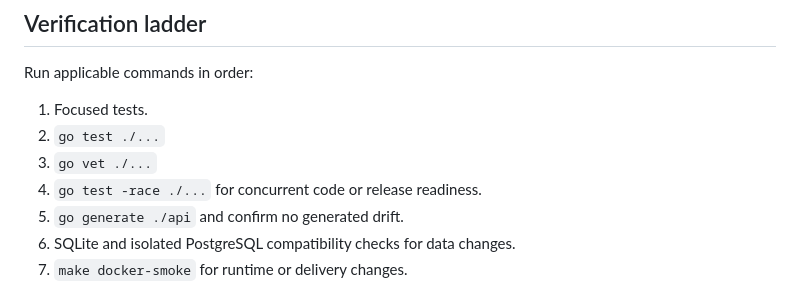
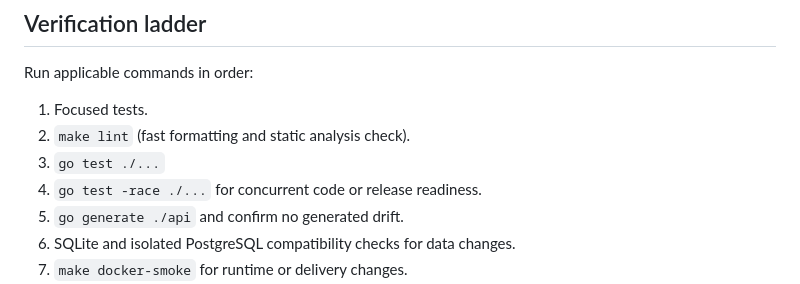
Before and after one commit to dynamiscode/dynamis-code-apps-template, a Markdown page: AGENTS.md, the part around the change. GitHub-like rendering.

```diff
--- a/AGENTS.md
+++ b/AGENTS.md
@@ -60,8 +60,8 @@ When sources conflict, stop and resolve the contract or decision first.
 Run applicable commands in order:
 
 1. Focused tests.
-2. `go test ./...`
-3. `go vet ./...`
+2. `make lint` (fast formatting and static analysis check).
+3. `go test ./...`
 4. `go test -race ./...` for concurrent code or release readiness.
 5. `go generate ./api` and confirm no generated drift.
 6. SQLite and isolated PostgreSQL compatibility checks for data changes.
```
Also changed, not shown: docs/development.md (+4 -1 lines).
